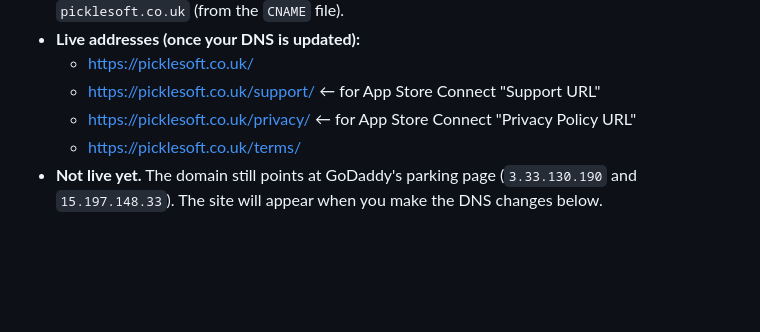
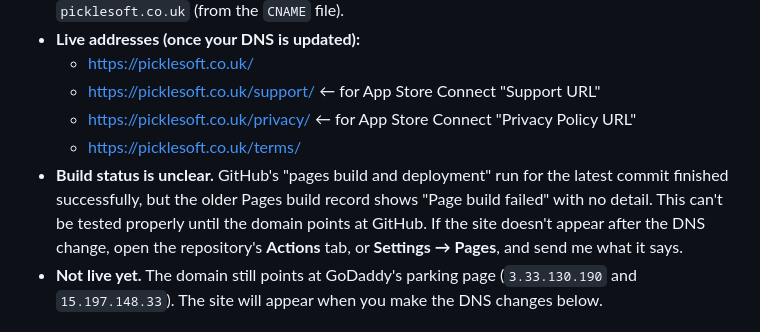
Before and after one commit to jchn6fg58m-coder/picklesoft-site, a Markdown page: REPORT.md, the part around the change. GitHub-like rendering; blank space fills up the shorter version.

Commit message:
Note the unclear Pages build status in the report
Co-Authored-By: Claude Opus 5.5 <noreply@anthropic.com>

```diff
--- a/REPORT.md
+++ b/REPORT.md
@@ -9,6 +9,7 @@
   - https://picklesoft.co.uk/support/  ← for App Store Connect "Support URL"
   - https://picklesoft.co.uk/privacy/  ← for App Store Connect "Privacy Policy URL"
   - https://picklesoft.co.uk/terms/
+- **Build status is unclear.** GitHub's "pages build and deployment" run for the latest commit finished successfully, but the older Pages build record shows "Page build failed" with no detail. This can't be tested properly until the domain points at GitHub. If the site doesn't appear after the DNS change, open the repository's **Actions** tab, or **Settings → Pages**, and send me what it says.
 - **Not live yet.** The domain still points at GoDaddy's parking page (`3.33.130.190` and `15.197.148.33`). The site will appear when you make the DNS changes below.
 
 ## What was built
```
